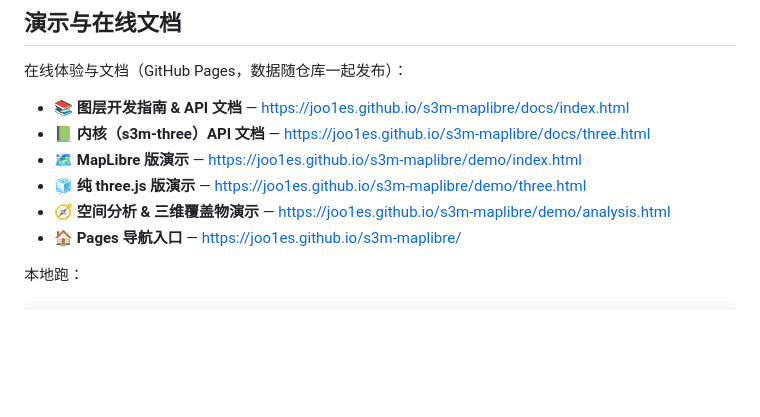
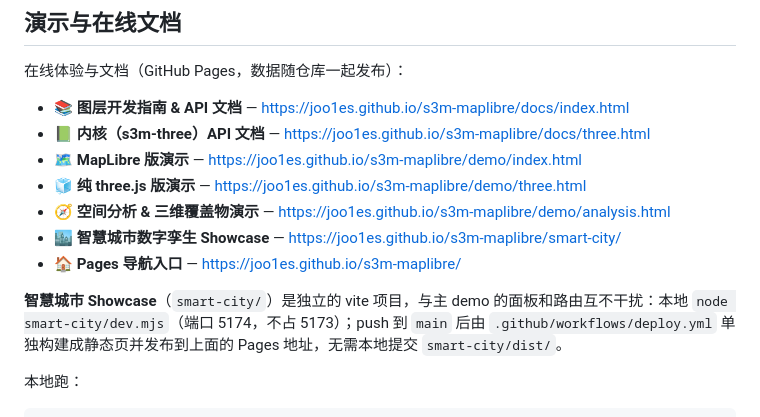
Before and after one commit to joo1es/s3m-maplibre, a Markdown page: README.md, the part around the change. GitHub-like rendering; blank space fills up the shorter version.

Commit message:
docs: 补充 Showcase 在线体验链接

```diff
--- a/README.md
+++ b/README.md
@@ -238,7 +238,10 @@ map.on('click', (e) => {
 - **🗺️ MapLibre 版演示** — <https://joo1es.github.io/s3m-maplibre/demo/index.html>
 - **🧊 纯 three.js 版演示** — <https://joo1es.github.io/s3m-maplibre/demo/three.html>
 - **🧭 空间分析 & 三维覆盖物演示** — <https://joo1es.github.io/s3m-maplibre/demo/analysis.html>
+- **🏙️ 智慧城市数字孪生 Showcase** — <https://joo1es.github.io/s3m-maplibre/smart-city/>
 - **🏠 Pages 导航入口** — <https://joo1es.github.io/s3m-maplibre/>
+
+**智慧城市 Showcase**（`smart-city/`）是独立的 vite 项目，与主 demo 的面板和路由互不干扰：本地 `node smart-city/dev.mjs`（端口 5174，不占 5173）；push 到 `main` 后由 `.github/workflows/deploy.yml` 单独构建成静态页并发布到上面的 Pages 地址，无需本地提交 `smart-city/dist/`。
 
 本地跑：
 
```
